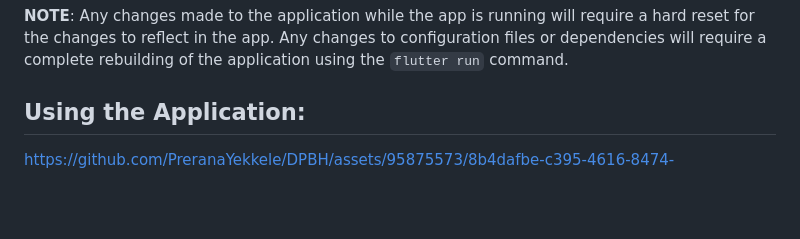
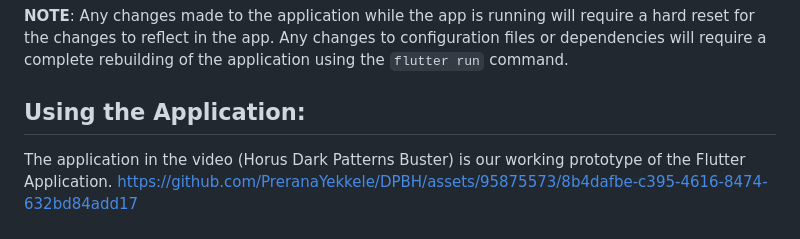
Before and after one commit to Arshad-Ali-1a/DPBH, a Markdown page: Mobile Documentation/readme.md, the part around the change. Drawn GitHub-style; blank space fills up the shorter version.

```diff
--- a/Mobile Documentation/readme.md
+++ b/Mobile Documentation/readme.md
@@ -147,5 +147,5 @@ The application is now ready for use on the mobile application.
 __NOTE__: Any changes made to the application while the app is running will require a hard reset for the changes to reflect in the app. Any changes to configuration files or dependencies will require a complete rebuilding of the application using the `flutter run` command.
 
 ## Using the Application:
-
+The application in the video (Horus Dark Patterns Buster) is our working prototype of the Flutter Application.
 https://github.com/PreranaYekkele/DPBH/assets/95875573/8b4dafbe-c395-4616-8474-632bd84add17
```
